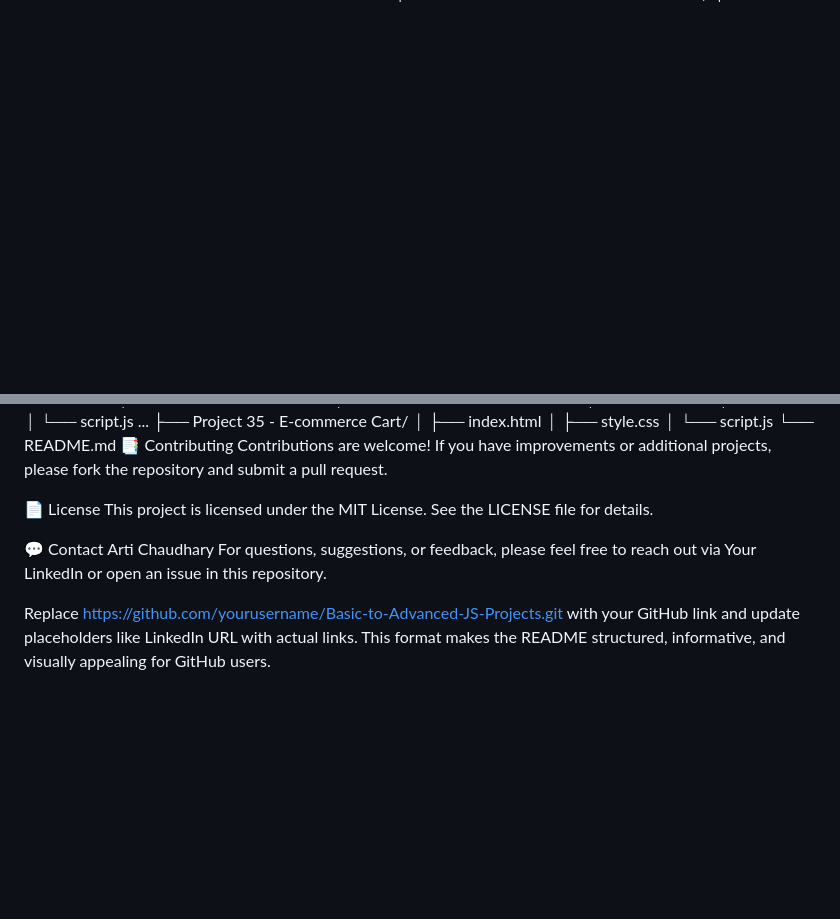
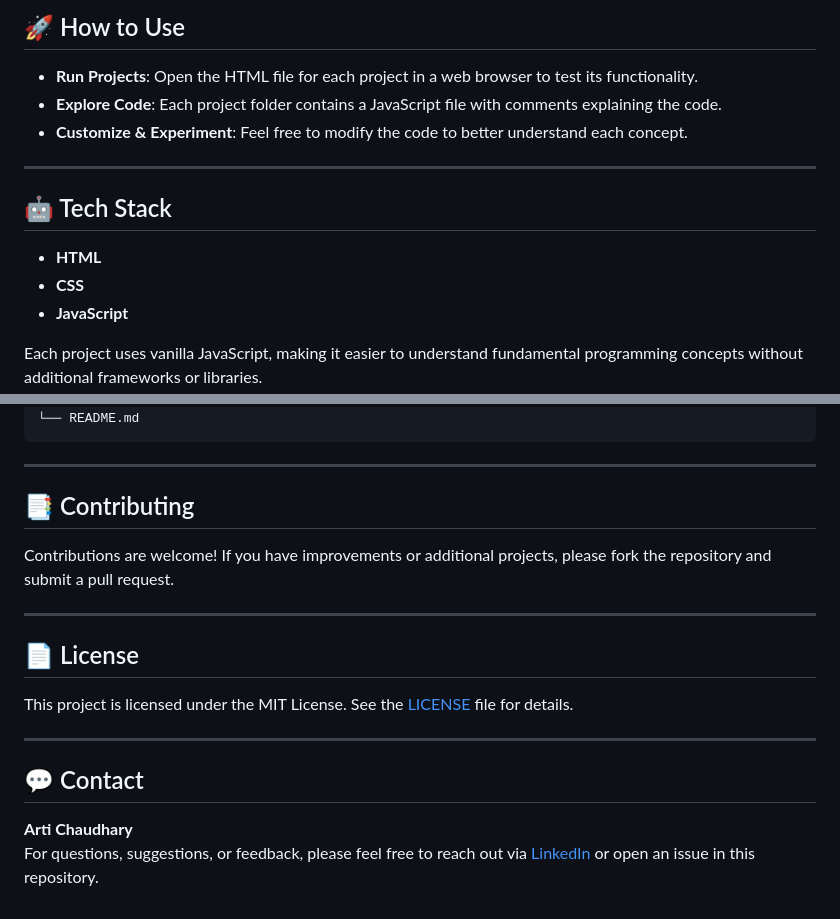
Before and after one commit to artichaudhary0/Project-Pathway-Js, a Markdown page: README.md, 2 parts joined by grey strips. Drawn GitHub-style; blank space fills up the shorter version.

```diff
--- a/README.md
+++ b/README.md
@@ -68,0 +72,17 @@ Copy code
+<h2>🚀 How to Use</h2>
+<ul>
+  <li><strong>Run Projects</strong>: Open the HTML file for each project in a web browser to test its functionality.</li>
+  <li><strong>Explore Code</strong>: Each project folder contains a JavaScript file with comments explaining the code.</li>
+  <li><strong>Customize & Experiment</strong>: Feel free to modify the code to better understand each concept.</li>
+</ul>
+
+<hr>
+
+<h2>🤖 Tech Stack</h2>
+<ul>
+  <li><strong>HTML</strong></li>
+  <li><strong>CSS</strong></li>
+  <li><strong>JavaScript</strong></li>
+</ul>
+<p>Each project uses vanilla JavaScript, making it easier to understand fundamental programming concepts without additional frameworks or libraries.</p>
+
@@ -81,14 +105,22 @@ Basic-to-Advanced-JS-Projects/
 │   ├── style.css
 │   └── script.js
 └── README.md
-📑 Contributing
-Contributions are welcome! If you have improvements or additional projects, please fork the repository and submit a pull request.
+</code></pre>
 
-📄 License
-This project is licensed under the MIT License. See the LICENSE file for details.
+<hr>
 
-💬 Contact
-Arti Chaudhary
-For questions, suggestions, or feedback, please feel free to reach out via Your LinkedIn or open an issue in this repository.
+<h2>📑 Contributing</h2>
+<p>Contributions are welcome! If you have improvements or additional projects, please fork the repository and submit a pull request.</p>
 
-Replace https://github.com/yourusername/Basic-to-Advanced-JS-Projects.git with your GitHub link and update placeholders like LinkedIn URL with actual links. This format makes the README structured, informative, and visually appealing for GitHub users.
+<hr>
+
+<h2>📄 License</h2>
+<p>This project is licensed under the MIT License. See the <a href="LICENSE">LICENSE</a> file for details.</p>
+
+<hr>
+
+<h2>💬 Contact</h2>
+<p><strong>Arti Chaudhary</strong><br>
+For questions, suggestions, or feedback, please feel free to reach out via <a href="https://www.linkedin.com/in/yourprofile">LinkedIn</a> or open an issue in this repository.</p>
+
+</body>
```
Also changed, not shown: other parts of README.md (+68 -61 lines).
